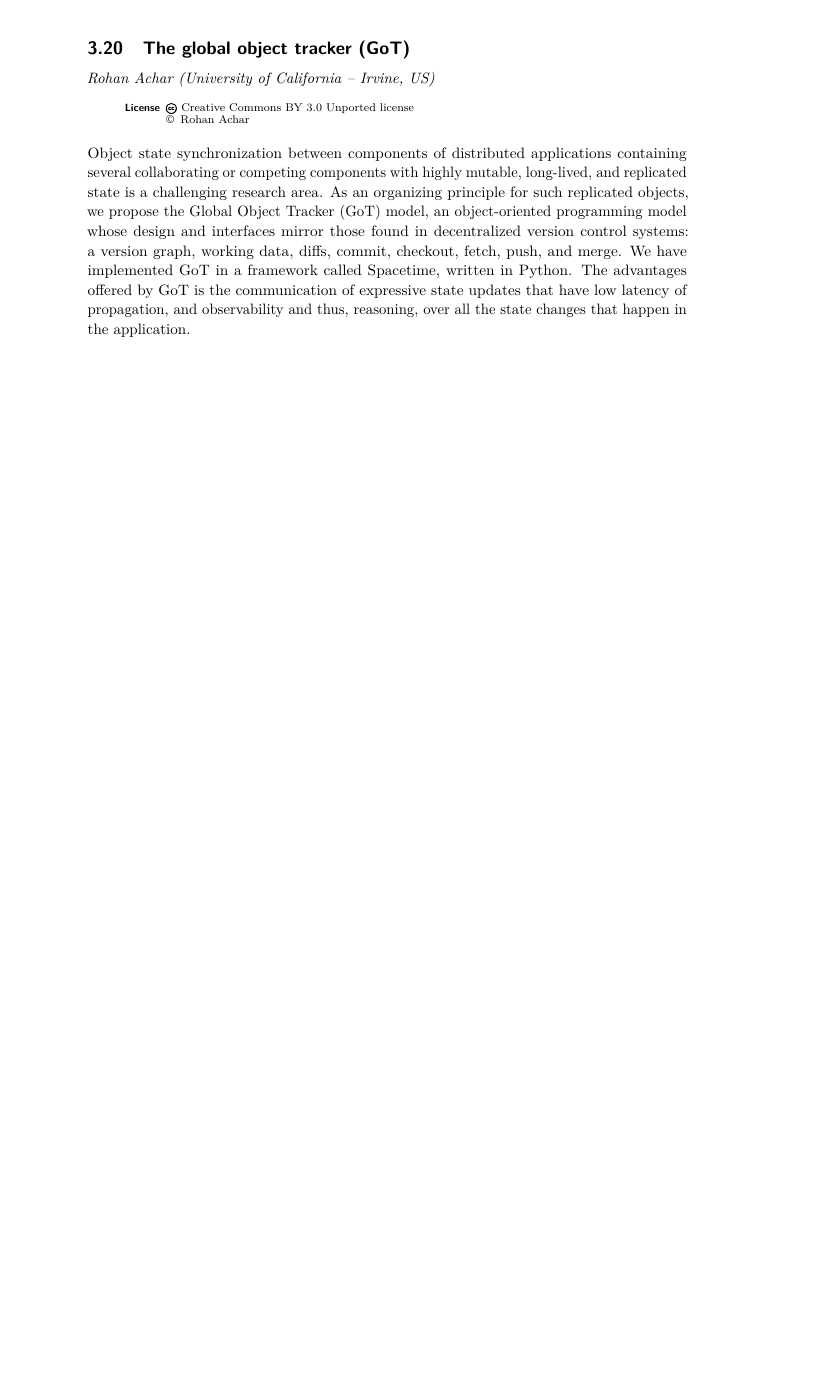
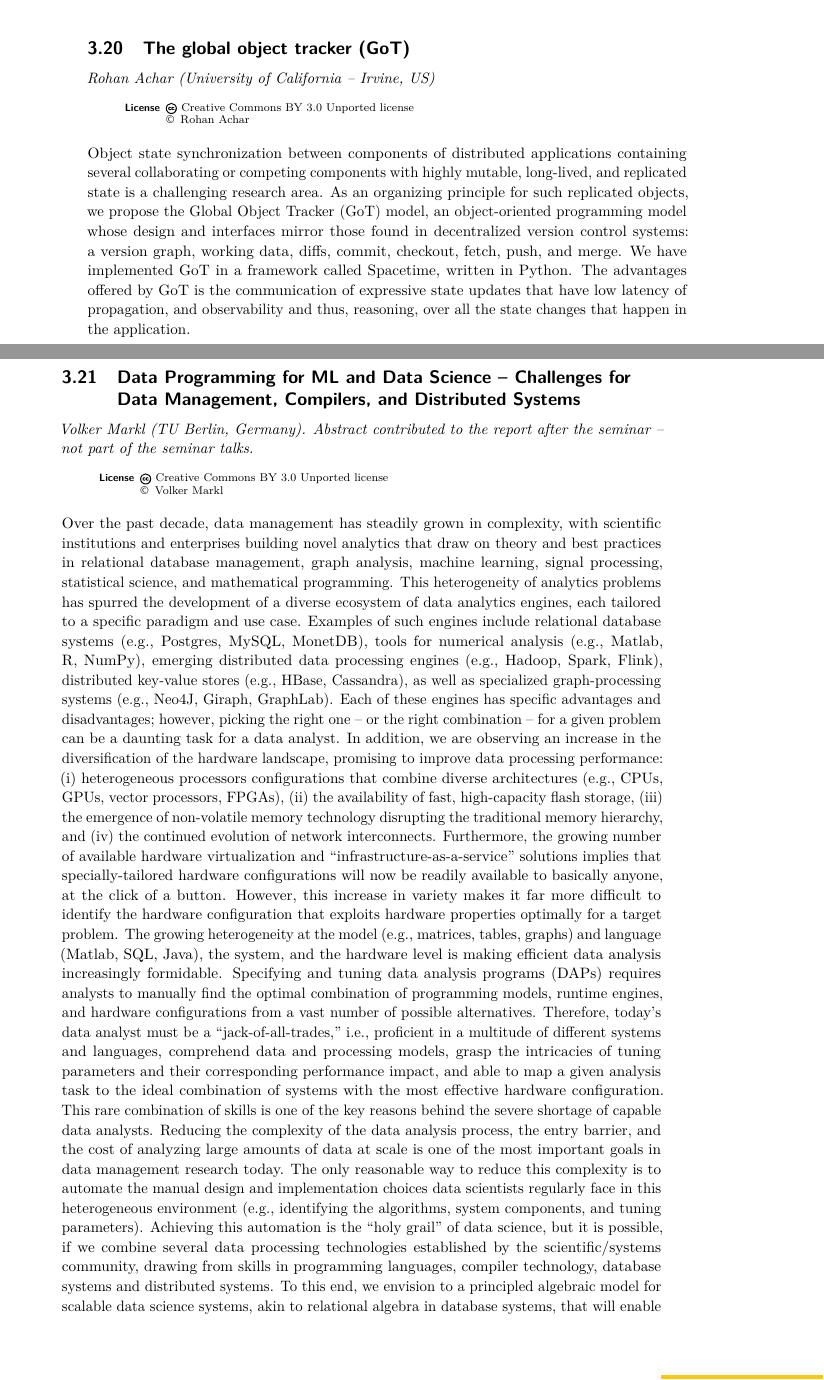
Before and after one commit to pl4ds/pl4ds-dagstuhl-seminar-2019-final-report, a LaTeX document (dagrep_v009_i010_pXXX_s19442.tex): part of page 14 of 15 before the commit and two parts of pages 14 and 15 of 17 after it, the two joined at a grey line, cut so that both start at the same text, the shorter picture padded with empty space. Compiled offline with pdfLaTeX.

Commit message:
added volker abstract

```diff
--- a/dagrep_v009_i010_pXXX_s19442.tex
+++ b/dagrep_v009_i010_pXXX_s19442.tex
@@ -363,6 +363,24 @@ Building trustworthy cloud applications is inherently complex and error-prone, a
 
 Object state synchronization between components of distributed applications containing several collaborating or competing components with highly mutable, long-lived, and replicated state is a challenging research area. As an organizing principle for such replicated objects, we propose the Global Object Tracker (GoT) model, an object-oriented programming model whose design and interfaces mirror those found in decentralized version control systems: a version graph, working data, diffs, commit, checkout, fetch, push, and merge. We have implemented GoT in a framework called Spacetime, written in Python. The advantages offered by GoT is the communication of expressive state updates that have low latency of propagation, and observability and thus, reasoning, over all the state changes that happen in the application.
 
+
+%%%%%%%%%%%%%%%%
+\abstracttitle{Data Programming for ML and Data Science -- Challenges for Data Management, Compilers, and Distributed Systems}
+\abstractauthor[Volker Markl]{Volker Markl (TU Berlin, Germany). Abstract contributed to the report after the seminar -- not part of the seminar talks.}
+
+\license
+
+
+
+
+Over the past decade, data management has steadily grown in complexity, with scientific institutions and enterprises building novel analytics that draw on theory and best practices in relational database management, graph analysis, machine learning, signal processing, statistical science, and mathematical programming. This heterogeneity of analytics problems has spurred the development of a diverse ecosystem of data analytics engines, each tailored to a specific paradigm and use case. Examples of such engines include relational database systems (e.g., Postgres, MySQL, MonetDB), tools for numerical analysis (e.g., Matlab, R, NumPy), emerging distributed data processing engines (e.g., Hadoop, Spark, Flink), distributed key-value stores (e.g., HBase, Cassandra), as well as specialized graph-processing systems (e.g., Neo4J, Giraph, GraphLab). Each of these engines has specific advantages and disadvantages; however, picking the right one -- or the right combination -- for a given problem can be a daunting task for a data analyst.
+In addition, we are observing an increase in the diversification of the hardware landscape, promising to improve data processing performance: (i) heterogeneous processors configurations that combine diverse architectures (e.g., CPUs, GPUs, vector processors, FPGAs), (ii) the availability of fast, high-capacity flash storage, (iii) the emergence of non-volatile memory technology disrupting the traditional memory hierarchy, and (iv) the continued evolution of network interconnects. Furthermore, the growing number of available hardware virtualization and ``infrastructure-as-a-service'' solutions implies that specially-tailored hardware configurations will now be readily available to basically anyone, at the click of a button. However, this increase in variety makes it far more difficult to identify the hardware configuration that exploits hardware properties optimally for a target problem.
+The growing heterogeneity at the model (e.g., matrices, tables, graphs) and language (Matlab, SQL, Java), the system, and the hardware level is making efficient data analysis increasingly formidable. Specifying and tuning data analysis programs (DAPs) requires analysts to manually find the optimal combination of programming models, runtime engines, and hardware configurations from a vast number of possible alternatives. Therefore, today’s data analyst must be a ``jack-of-all-trades,'' i.e., proficient in a multitude of different systems and languages, comprehend data and processing models, grasp the intricacies of tuning parameters and their corresponding performance impact, and able to map a given analysis task to the ideal combination of systems with the most effective hardware configuration. This rare combination of skills is one of the key reasons behind the severe shortage of capable data analysts. Reducing the complexity of the data analysis process, the entry barrier, and the cost of analyzing large amounts of data at scale is one of the most important goals in data management research today.
+The only reasonable way to reduce this complexity is to automate the manual design and implementation choices data scientists regularly face in this heterogeneous environment (e.g., identifying the algorithms, system components, and tuning parameters). Achieving this automation is the “holy grail” of data science, but it is possible, if we combine several data processing technologies established by the scientific/systems community, drawing from skills in programming languages, compiler technology, database systems and distributed systems.
+To this end, we envision to a principled algebraic model for scalable data science systems, akin to relational algebra in database systems, that will enable precisely define, study, and solve in a consistent way issues pertaining to the automatic optimization, distribution, parallelization, and hardware adaptation of entire data analysis pipelines. To do that, we need to carry the concepts of declarative languages, optimizing transformation rules and query optimizers and concepts over to the world of data science with DAPs beyond relational algebra.
+
+
+
 % Working groups %%%%%%%%%%%%%%%%%%%%%%%%%%%%%%%%%%%%%%%%%%%%%%%%%%%%%%%%%%%%%%%%%%%%%%%%%%%%%%%%%%%
 
 %\section{Working groups}
```
